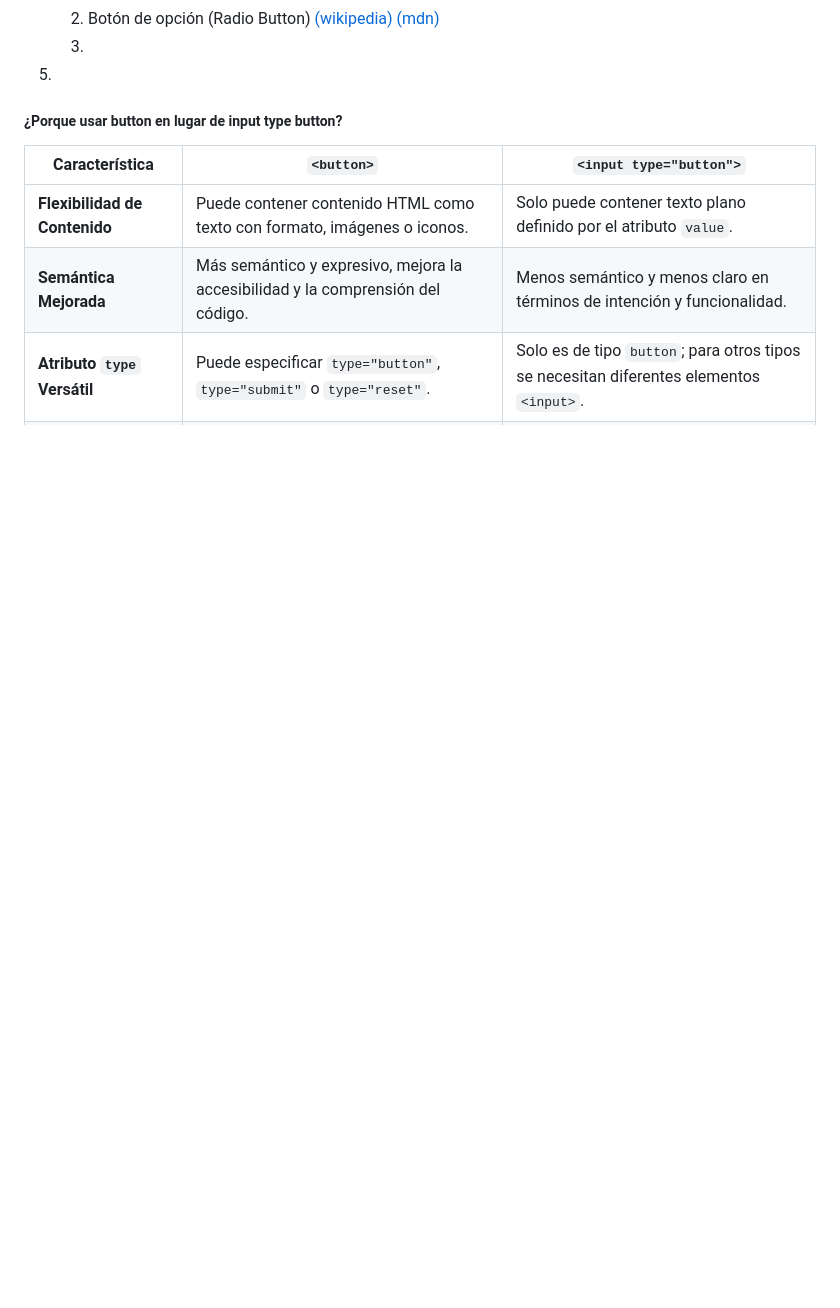
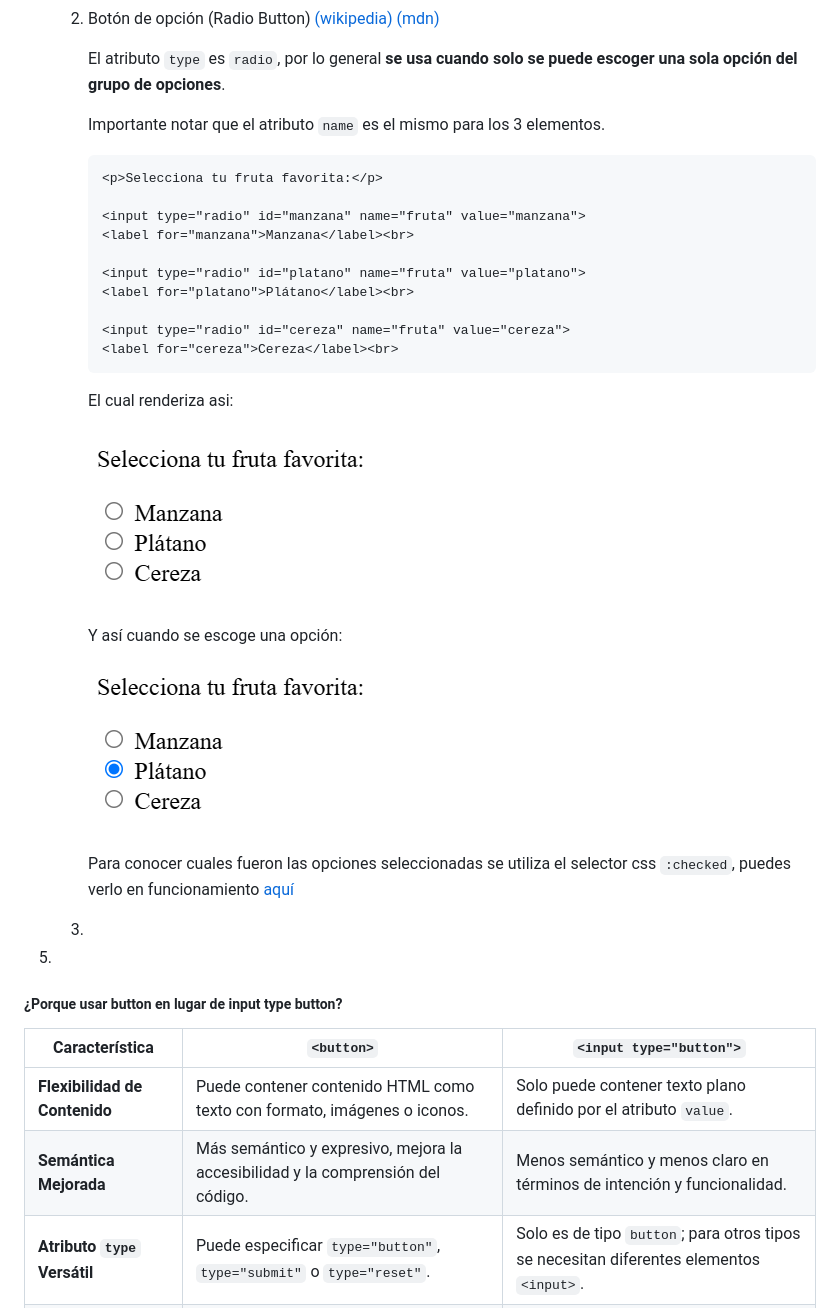
Before and after one commit to arcmop/curso-algoritmia, a Markdown page: 16.HtmlVisuales.md, the part around one of its changes. GitHub-like rendering; pictures changed too: images/2024-09-16-05-59-15.png (added), images/2024-09-16-06-05-02.png (added); blank space fills up the shorter version.

Commit message:
html

````diff
--- a/16.HtmlVisuales.md
+++ b/16.HtmlVisuales.md
@@ -54,4 +92,32 @@
     2.  Botón de opción (Radio Button) [(wikipedia)](https://es.wikipedia.org/wiki/Bot%C3%B3n_de_opci%C3%B3n) [(mdn)](https://developer.mozilla.org/en-US/docs/Web/HTML/Element/input/radio)
+
+        El atributo `type` es `radio`, por lo general **se usa cuando solo se puede escoger una sola opción del grupo de opciones**.
+
+        Importante notar que el atributo `name` es el mismo para los 3 elementos.
+
+        ```html
+        <p>Selecciona tu fruta favorita:</p>
+
+        <input type="radio" id="manzana" name="fruta" value="manzana">
+        <label for="manzana">Manzana</label><br>
+
+        <input type="radio" id="platano" name="fruta" value="platano">
+        <label for="platano">Plátano</label><br>
+
+        <input type="radio" id="cereza" name="fruta" value="cereza">
+        <label for="cereza">Cereza</label><br>
+        ```
+
+        El cual renderiza asi:
+
+        ![](images/2024-09-16-05-59-15.png)
+
+        Y así cuando se escoge una opción:
+
+        ![](images/2024-09-16-06-05-02.png)
+
+        Para conocer cuales fueron las opciones seleccionadas se utiliza el selector css `:checked`, puedes verlo en funcionamiento [aquí](codigos/ejemplo_html10_input_radio.html)
+
     3.
 5.
 
````
Also changed, not shown: other parts of 16.HtmlVisuales.md (+38 -0 lines), images/2024-09-16-06-02-58.png (added), images/2024-09-16-06-04-10.png (added).
